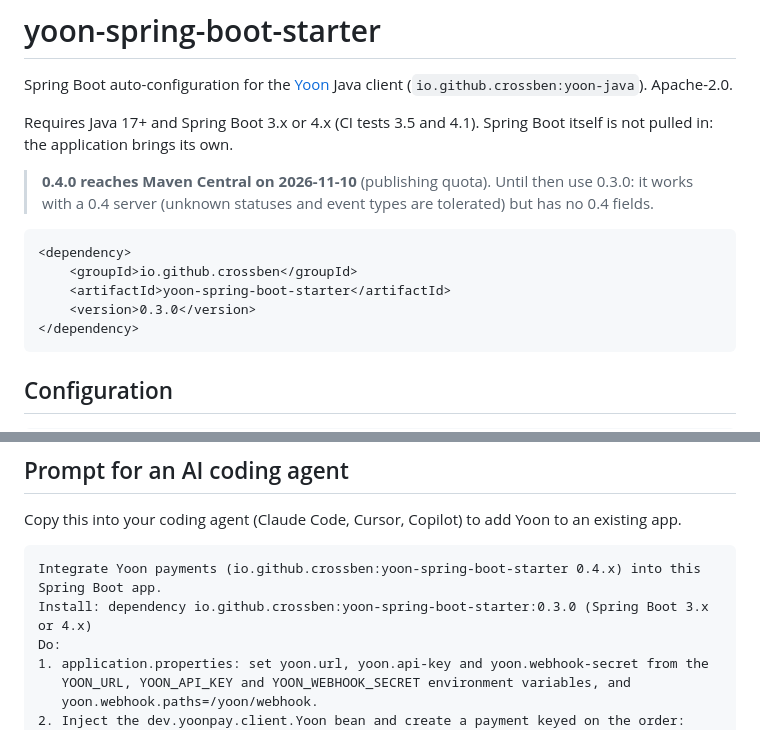
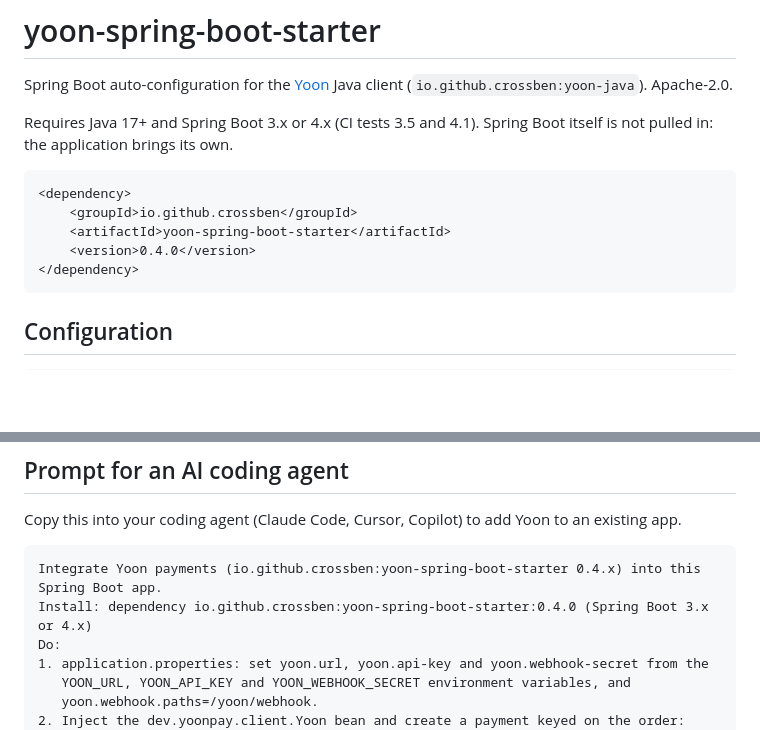
Before and after one commit to crossben/yoonpay, a Markdown page: clients/java-spring-boot-starter/README.md, 2 parts joined by grey strips. Rendered like a GitHub page; blank space fills up the shorter version.

Commit message:
docs(java): install 0.4.0 — now on Maven Central

````diff
--- a/clients/java-spring-boot-starter/README.md
+++ b/clients/java-spring-boot-starter/README.md
@@ -6,14 +6,11 @@ Spring Boot auto-configuration for the [Yoon](https://github.com/crossben/yoonpa
 Requires Java 17+ and Spring Boot 3.x or 4.x (CI tests 3.5 and 4.1). Spring Boot itself is not
 pulled in: the application brings its own.
 
-> **0.4.0 reaches Maven Central on 2026-11-10** (publishing quota). Until then use 0.3.0: it works
-> with a 0.4 server (unknown statuses and event types are tolerated) but has no 0.4 fields.
-
 ```xml
 <dependency>
     <groupId>io.github.crossben</groupId>
     <artifactId>yoon-spring-boot-starter</artifactId>
-    <version>0.3.0</version>
+    <version>0.4.0</version>
 </dependency>
 ```
 
@@ -111,7 +108,7 @@ Copy this into your coding agent (Claude Code, Cursor, Copilot) to add Yoon to a
 
 ```text
 Integrate Yoon payments (io.github.crossben:yoon-spring-boot-starter 0.4.x) into this Spring Boot app.
-Install: dependency io.github.crossben:yoon-spring-boot-starter:0.3.0 (Spring Boot 3.x or 4.x)
+Install: dependency io.github.crossben:yoon-spring-boot-starter:0.4.0 (Spring Boot 3.x or 4.x)
 Do:
 1. application.properties: set yoon.url, yoon.api-key and yoon.webhook-secret from the
    YOON_URL, YOON_API_KEY and YOON_WEBHOOK_SECRET environment variables, and
````
Also changed, not shown: clients/java/README.md (+2 -5 lines).
